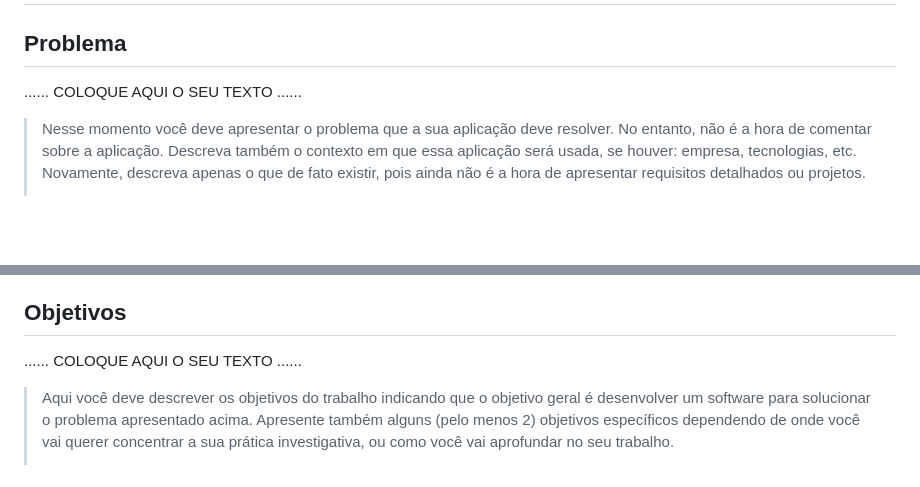
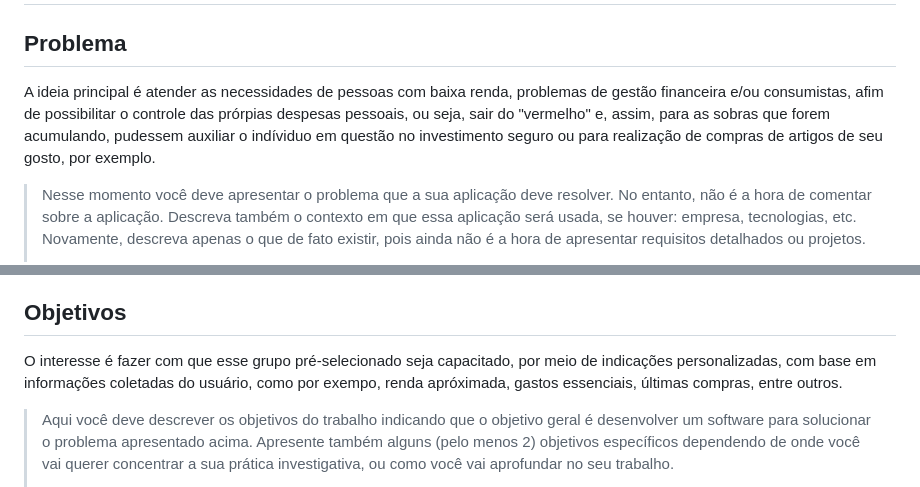
Before and after one commit to ICEI-PUC-Minas-PPLCC-TI/ti-1-ppl-cc-m2-20231-planejamento-financeiro, a Markdown page: docs/relatorio/Relatorio Tecnico - TEMPLATE.md, 2 parts joined by grey strips. Rendered like a GitHub page; blank space fills up the shorter version.

```diff
--- a/docs/relatorio/Relatorio Tecnico - TEMPLATE.md
+++ b/docs/relatorio/Relatorio Tecnico - TEMPLATE.md
@@ -54,7 +54,7 @@ CIÊNCIA DA COMPUTAÇÃO
 
 ## Problema
 
-......  COLOQUE AQUI O SEU TEXTO ......
+A ideia principal é atender as necessidades de pessoas com baixa renda, problemas de gestão financeira e/ou consumistas, afim de possibilitar o controle das prórpias despesas pessoais, ou seja, sair do "vermelho" e, assim, para as sobras que forem acumulando, pudessem auxiliar o indíviduo em questão no investimento seguro ou para realização de compras de artigos de seu gosto, por exemplo.
 
 > Nesse momento você deve apresentar o problema que a sua aplicação deve
 > resolver. No entanto, não é a hora de comentar sobre a aplicação.
@@ -74,7 +74,7 @@ CIÊNCIA DA COMPUTAÇÃO
 
 ## Objetivos
 
-......  COLOQUE AQUI O SEU TEXTO ......
+O interesse é fazer com que esse grupo pré-selecionado seja capacitado, por meio de indicações personalizadas, com base em informações coletadas do usuário, como por exempo, renda apróximada, gastos essenciais, últimas compras, entre outros.
 
 > Aqui você deve descrever os objetivos do trabalho indicando que o
 > objetivo geral é desenvolver um software para solucionar o problema
```
